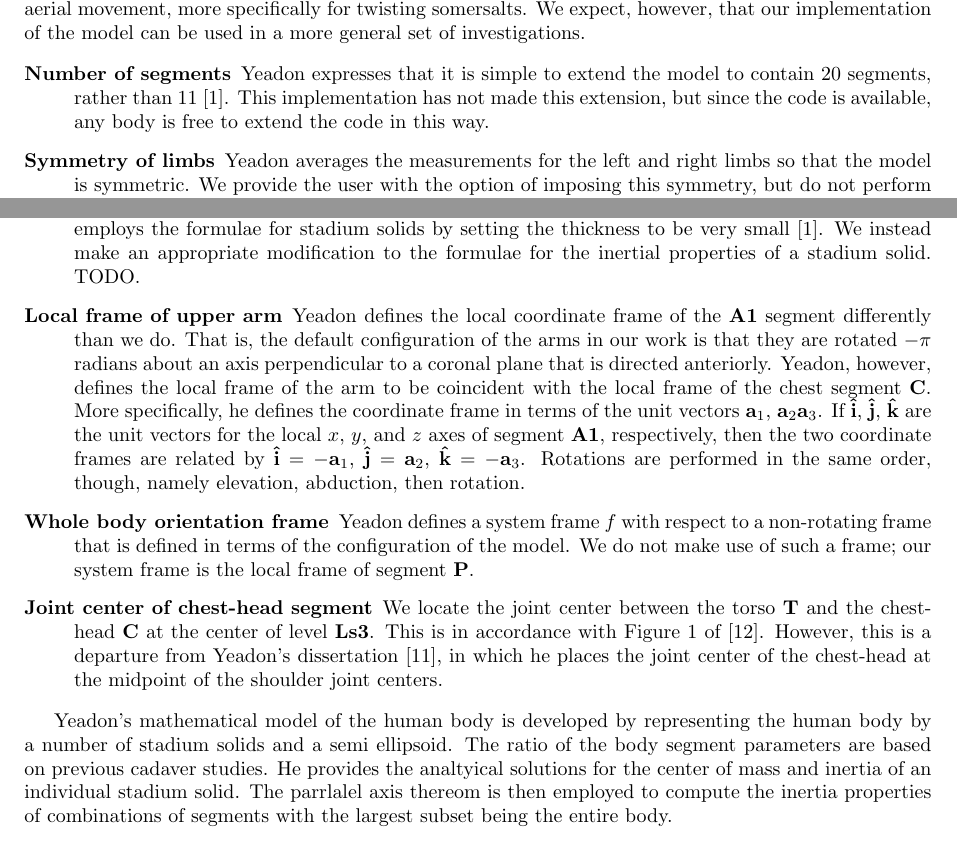
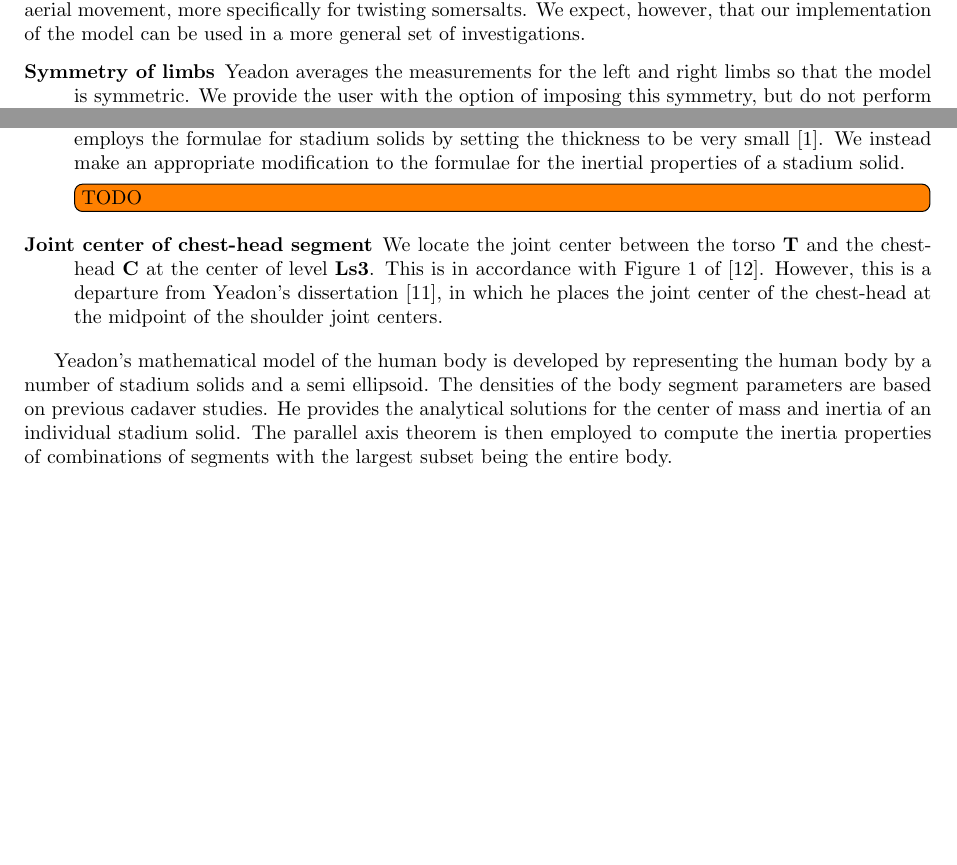
Before and after one commit to chrisdembia/python-yeadon-paper, a LaTeX document (humaninertia.tex): two parts of pages 4 and 5 of 12, joined at a grey line, cut so that both start at the same text, the shorter picture padded with empty space. Compiled offline with pdfLaTeX.

Commit message:
Edited the Departures section.

```diff
--- a/humaninertia.tex
+++ b/humaninertia.tex
@@ -321,10 +321,6 @@ somersalts. We expect, however, that our implementation of the model can be
 used in a more general set of investigations.
 
 \begin{description}
-    \item[Number of segments] Yeadon expresses that it is simple to extend the
-        model to contain 20 segments, rather than 11 \cite{Yeadon1990f}. This
-        implementation has not made this extension, but since the code is
-        available, any body is free to extend the code in this way.
     \item[Symmetry of limbs] Yeadon averages the measurements for the left and
         right limbs so that the model is symmetric. We provide the user with
         the option of imposing this symmetry, but do not perform the averaging
@@ -378,25 +374,8 @@ used in a more general set of investigations.
         thickness (a circle), Yeadon still employs the formulae for stadium
         solids by setting the thickness to be very small \cite{Yeadon1990f}. We
         instead make an appropriate modification to the formulae for the
-        inertial properties of a stadium solid. TODO.
-    \item[Local frame of upper arm] Yeadon defines the local coordinate frame
-        of the \textbf{A1} segment differently than we do. That is, the default
-        configuration of the arms in our work is that they are rotated $-\pi$
-        radians about an axis perpendicular to a coronal plane that is directed
-        anteriorly. Yeadon, however, defines the local frame of the arm to be
-        coincident with the local frame of the chest segment \textbf{C}. More
-        specifically, he defines the coordinate frame in terms of the unit
-        vectors $\mathbf{a}_1$, $\mathbf{a}_2$$\mathbf{a}_3$. If
-        $\mathbf{\hat{i}}$, $\mathbf{\hat{j}}$, $\mathbf{\hat{k}}$ are the unit
-        vectors for the local $x$, $y$, and $z$ axes of segment \textbf{A1},
-        respectively, then the two coordinate frames are related by
-        $\mathbf{\hat{i}} = -\mathbf{a}_1$, $\mathbf{\hat{j}} = \mathbf{a}_2$,
-        $\mathbf{\hat{k}} = -\mathbf{a}_3$. Rotations are performed in the same
-        order, though, namely elevation, abduction, then rotation.
-    \item[Whole body orientation frame] Yeadon defines a system frame $f$
-        with respect to a non-rotating frame that is defined in terms of the
-        configuration of the model. We do not make use of such a frame; our
-        system frame is the local frame of segment \textbf{P}.
+        inertial properties of a stadium solid.
+        \todo[inline]{TODO}
     \item[Joint center of chest-head segment] We locate the joint center
         between the torso \textbf{T} and the chest-head \textbf{C} at the
         center of level \textbf{Ls3}. This is in accordance with Figure 1 of
@@ -406,10 +385,10 @@ used in a more general set of investigations.
 \end{description}
 
 Yeadon's mathematical model of the human body is developed by representing the
-human body by a number of stadium solids and a semi ellipsoid. The ratio of the
+human body by a number of stadium solids and a semi ellipsoid. The densities of the
 body segment parameters are based on previous cadaver studies. He provides the
-analtyical solutions for the center of mass and inertia of an individual
-stadium solid. The parrlalel axis thereom is then employed to compute the
+analytical solutions for the center of mass and inertia of an individual
+stadium solid. The parallel axis theorem is then employed to compute the
 inertia properties of combinations of segments with the largest subset being
 the entire body.
 
```
Also changed, not shown: humaninertia.tex (9 more changed lines).
